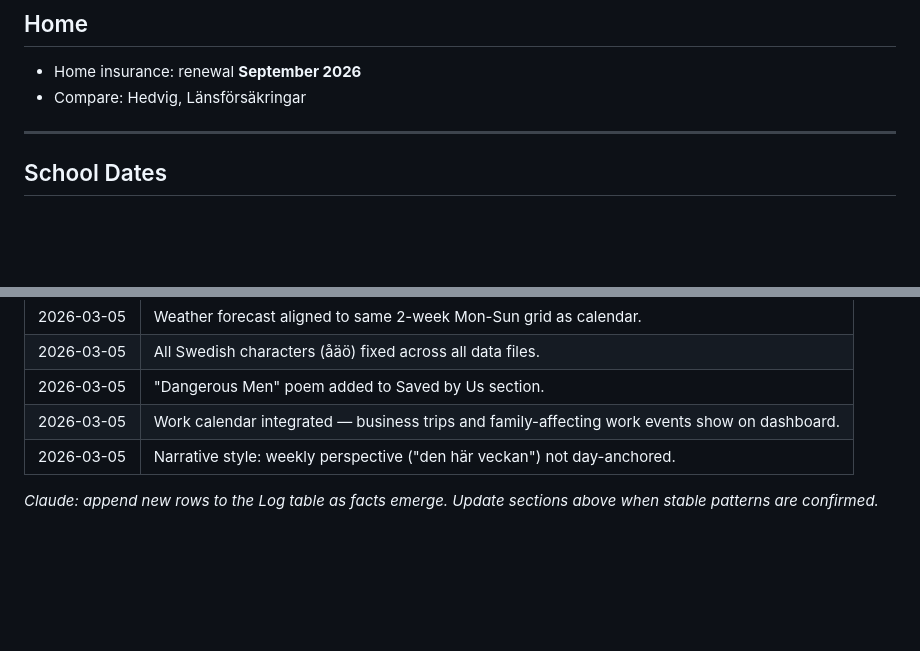
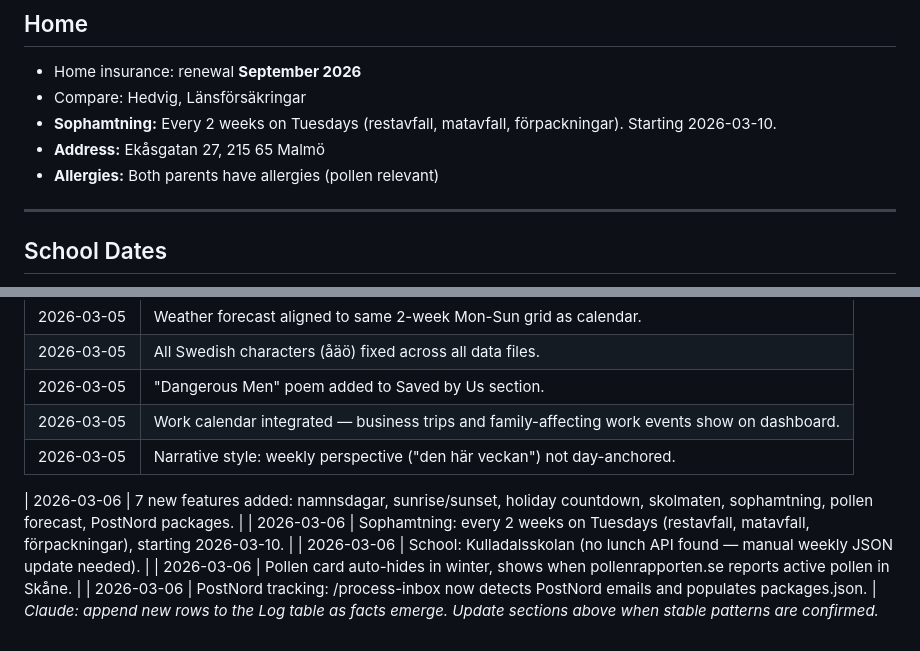
Before and after one commit to rashyl6/family-dashboard, a Markdown page: knowledge/family-memory.md, 2 parts joined by grey strips. Rendered like a GitHub page; blank space fills up the shorter version.

Commit message:
Update family-memory.md: waste schedule, new features log
Co-Authored-By: Claude Opus 4.6 <noreply@anthropic.com>

```diff
--- a/knowledge/family-memory.md
+++ b/knowledge/family-memory.md
@@ -62,6 +62,9 @@
 
 - Home insurance: renewal **September 2026**
 - Compare: Hedvig, Länsförsäkringar
+- **Sophamtning:** Every 2 weeks on Tuesdays (restavfall, matavfall, förpackningar). Starting 2026-03-10.
+- **Address:** Ekåsgatan 27, 215 65 Malmö
+- **Allergies:** Both parents have allergies (pollen relevant)
 
 ---
 
@@ -122,4 +125,9 @@
 | 2026-03-05 | Work calendar integrated — business trips and family-affecting work events show on dashboard. |
 | 2026-03-05 | Narrative style: weekly perspective ("den här veckan") not day-anchored. |
 
+| 2026-03-06 | 7 new features added: namnsdagar, sunrise/sunset, holiday countdown, skolmaten, sophamtning, pollen forecast, PostNord packages. |
+| 2026-03-06 | Sophamtning: every 2 weeks on Tuesdays (restavfall, matavfall, förpackningar), starting 2026-03-10. |
+| 2026-03-06 | School: Kulladalsskolan (no lunch API found — manual weekly JSON update needed). |
+| 2026-03-06 | Pollen card auto-hides in winter, shows when pollenrapporten.se reports active pollen in Skåne. |
+| 2026-03-06 | PostNord tracking: /process-inbox now detects PostNord emails and populates packages.json. |
 *Claude: append new rows to the Log table as facts emerge. Update sections above when stable patterns are confirmed.*
```
